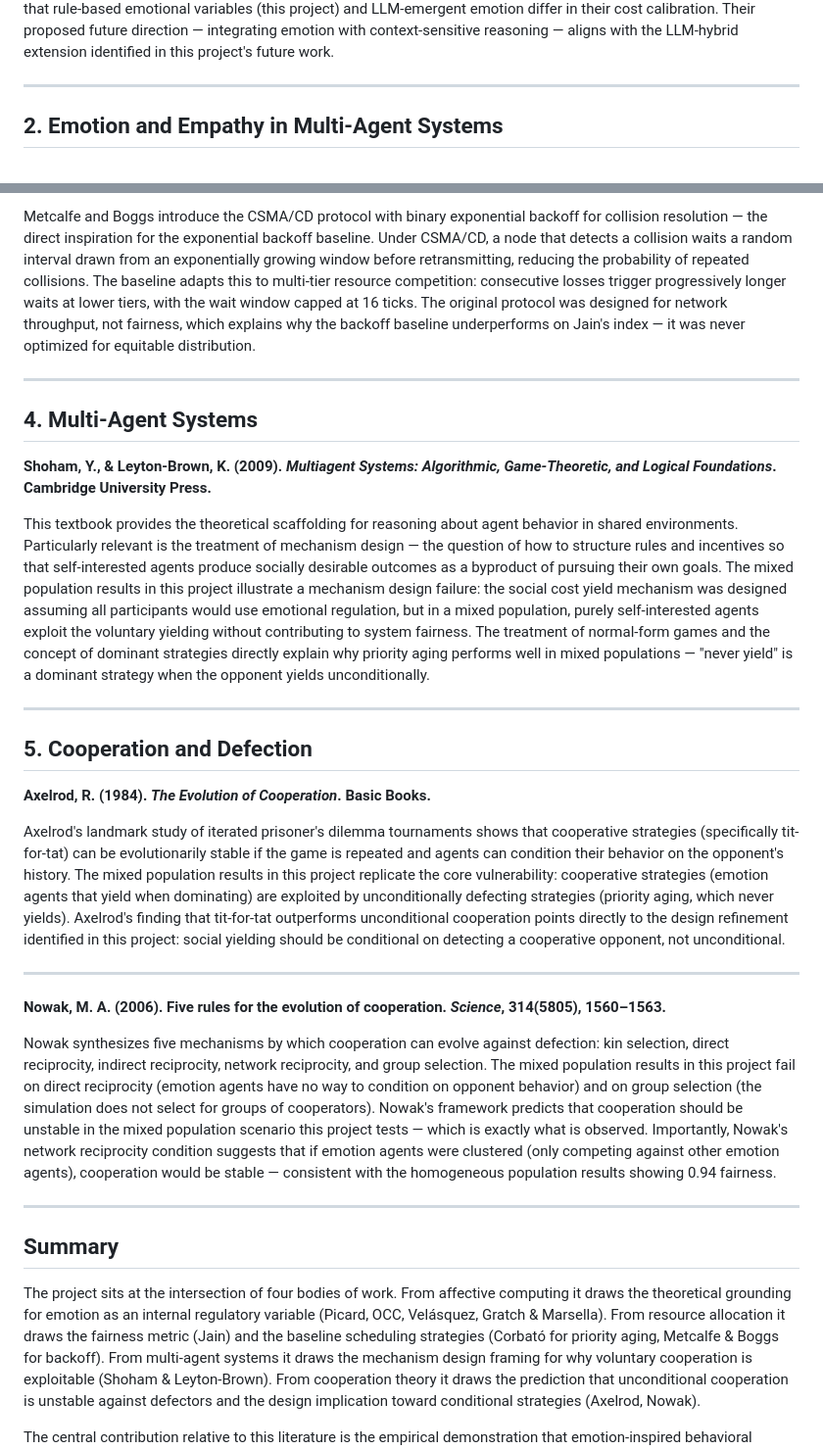
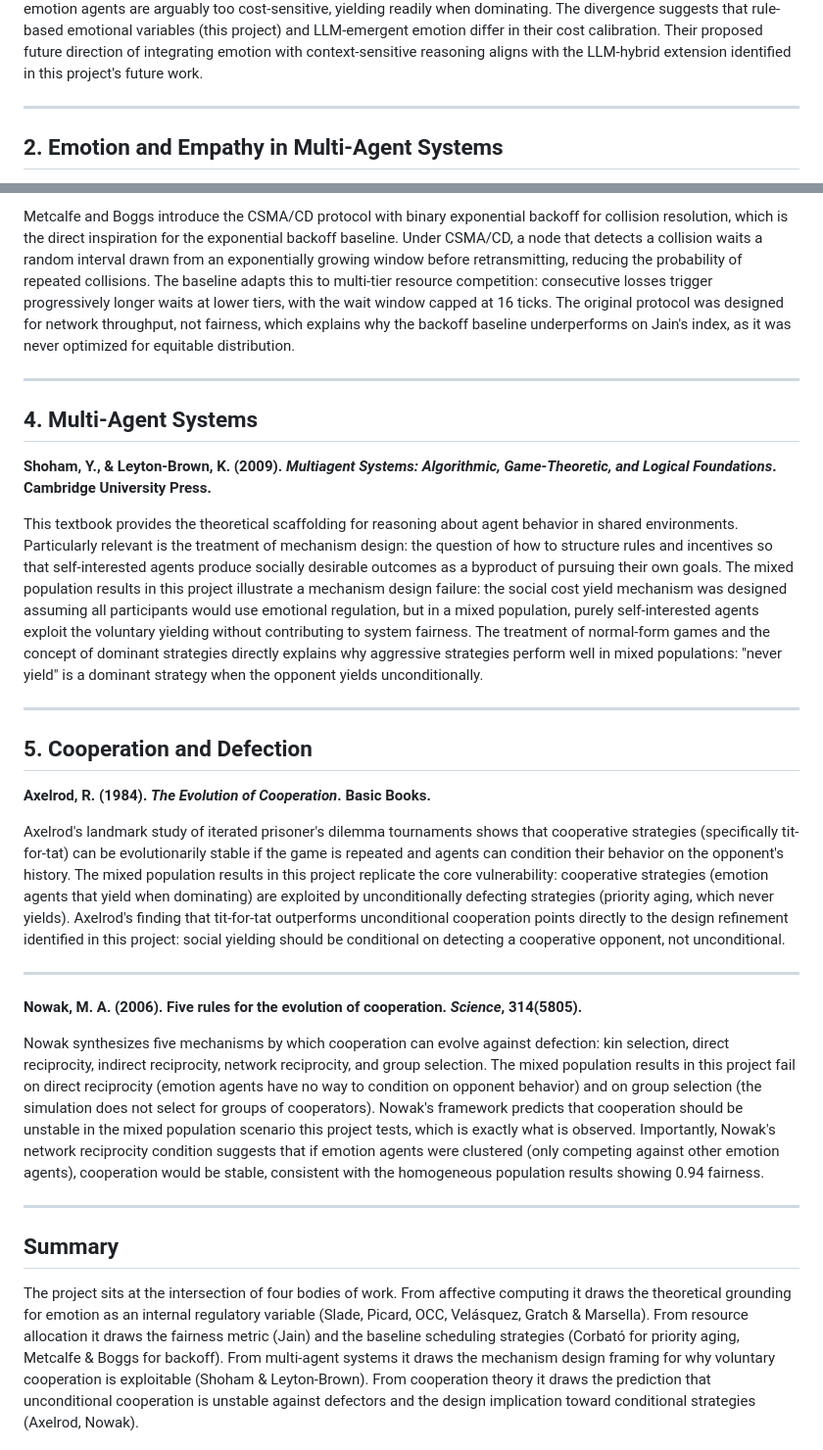
Before and after one commit to krb2162/emotion-agents, a Markdown page: LITERATURE_REVIEW.md, 2 parts joined by grey strips. Shown at 98% size. Rendered like a GitHub page.

```diff
--- a/LITERATURE_REVIEW.md
+++ b/LITERATURE_REVIEW.md
@@ -96,6 +98,6 @@ are arguably too cost-sensitive, yielding readily when dominating. The divergenc
 that rule-based emotional variables (this project) and LLM-emergent emotion differ in their
-cost calibration. Their proposed future direction — integrating emotion with context-sensitive
-reasoning — aligns with the LLM-hybrid extension identified in this project's future work.
+cost calibration. Their proposed future direction of integrating emotion with context-sensitive
+reasoning aligns with the LLM-hybrid extension identified in this project's future work.
 
 ---
 
@@ -234,12 +236,12 @@ computer networks. *Communications of the ACM*, 19(7), 395–404.**
 
 Metcalfe and Boggs introduce the CSMA/CD protocol with binary exponential backoff for
-collision resolution — the direct inspiration for the exponential backoff baseline. Under
-CSMA/CD, a node that detects a collision waits a random interval drawn from an exponentially
-growing window before retransmitting, reducing the probability of repeated collisions. The
-baseline adapts this to multi-tier resource competition: consecutive losses trigger
-progressively longer waits at lower tiers, with the wait window capped at 16 ticks. The
-original protocol was designed for network throughput, not fairness, which explains why
-the backoff baseline underperforms on Jain's index — it was never optimized for equitable
+collision resolution, which is the direct inspiration for the exponential backoff baseline.
+Under CSMA/CD, a node that detects a collision waits a random interval drawn from an
+exponentially growing window before retransmitting, reducing the probability of repeated
+collisions. The baseline adapts this to multi-tier resource competition: consecutive losses
+trigger progressively longer waits at lower tiers, with the wait window capped at 16 ticks.
+The original protocol was designed for network throughput, not fairness, which explains why
+the backoff baseline underperforms on Jain's index, as it was never optimized for equitable
 distribution.
 
 ---
@@ -250,15 +252,15 @@ distribution.
 and Logical Foundations*. Cambridge University Press.**
 
 This textbook provides the theoretical scaffolding for reasoning about agent behavior in
-shared environments. Particularly relevant is the treatment of mechanism design — the
+shared environments. Particularly relevant is the treatment of mechanism design: the
 question of how to structure rules and incentives so that self-interested agents produce
 socially desirable outcomes as a byproduct of pursuing their own goals. The mixed population
 results in this project illustrate a mechanism design failure: the social cost yield
 mechanism was designed assuming all participants would use emotional regulation, but in a
 mixed population, purely self-interested agents exploit the voluntary yielding without
-contributing to system fairness. The treatment of normal-form games and the concept of dominant strategies directly explain
-why priority aging performs well in mixed populations — "never yield" is a dominant strategy
-when the opponent yields unconditionally.
+contributing to system fairness. The treatment of normal-form games and the concept of
+dominant strategies directly explains why aggressive strategies perform well in mixed
+populations: "never yield" is a dominant strategy when the opponent yields unconditionally.
 
 ---
 
@@ -277,26 +279,25 @@ social yielding should be conditional on detecting a cooperative opponent, not u
 
 ---
 
-**Nowak, M. A. (2006). Five rules for the evolution of cooperation. *Science*, 314(5805),
-1560–1563.**
+**Nowak, M. A. (2006). Five rules for the evolution of cooperation. *Science*, 314(5805).**
 
 Nowak synthesizes five mechanisms by which cooperation can evolve against defection: kin
 selection, direct reciprocity, indirect reciprocity, network reciprocity, and group
 selection. The mixed population results in this project fail on direct reciprocity (emotion
 agents have no way to condition on opponent behavior) and on group selection (the simulation
 does not select for groups of cooperators). Nowak's framework predicts that cooperation
-should be unstable in the mixed population scenario this project tests — which is exactly
+should be unstable in the mixed population scenario this project tests, which is exactly
 what is observed. Importantly, Nowak's network reciprocity condition suggests that if emotion
 agents were clustered (only competing against other emotion agents), cooperation would be
-stable — consistent with the homogeneous population results showing 0.94 fairness.
+stable, consistent with the homogeneous population results showing 0.94 fairness.
 
 ---
 
 ## Summary
 
 The project sits at the intersection of four bodies of work. From affective computing it
-draws the theoretical grounding for emotion as an internal regulatory variable (Picard,
-OCC, Velásquez, Gratch & Marsella). From resource allocation it draws the fairness metric
+draws the theoretical grounding for emotion as an internal regulatory variable (Slade,
+Picard, OCC, Velásquez, Gratch & Marsella). From resource allocation it draws the fairness metric
 (Jain) and the baseline scheduling strategies (Corbató for priority aging, Metcalfe & Boggs
 for backoff). From multi-agent systems it draws the mechanism design framing for why
 voluntary cooperation is exploitable (Shoham & Leyton-Brown). From cooperation theory it
```
Also changed, not shown: other parts of LITERATURE_REVIEW.md (+45 -43 lines).
